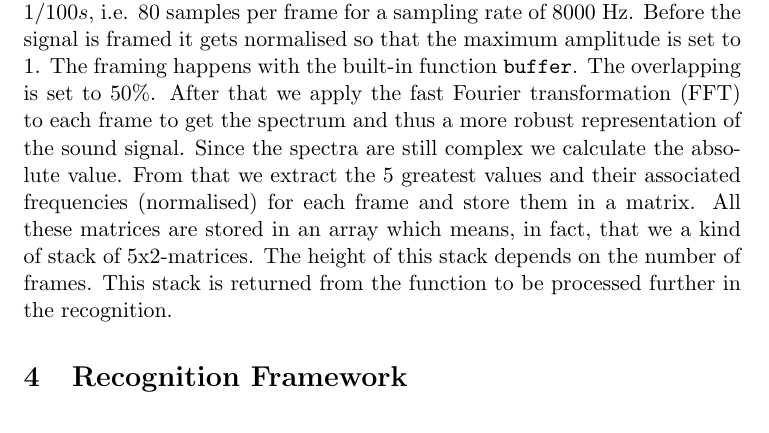
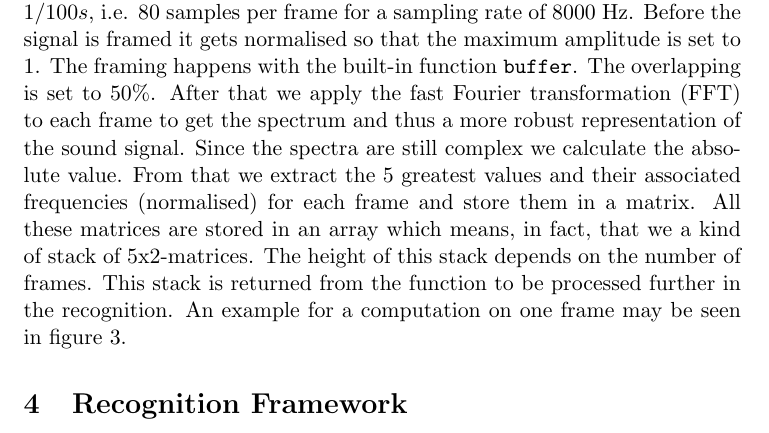
Before and after one commit to hnizdil/it3105-speech-recognition, a LaTeX document (report/report_speech_recognition.tex): part of page 4 of 4 before the commit and part of page 4 of 5 after it, cut so that both start at the same text. Compiled offline with pdfLaTeX.

Commit message:
added two figures to report. report needs something about learning and our results.

```diff
--- a/report/report_speech_recognition.tex
+++ b/report/report_speech_recognition.tex
@@ -58,6 +58,5 @@ Like it is suggested in the project notes we built a class \lstinline&classifier
 %part for something on learning
 
 \section{Data Preparation}\label{sec:prep}
-As already mentioned before the data preparation happens in the function \lstinline&dataPrep& which has as arguments the vector of signed floating-point numbers (\lstinline&data&), representing the sound signal, and its sampling rate (\lstinline&Fs&). The function starts with setting the length of frames. As suggested we use $1/100 s$, i.e. 80 samples per frame for a sampling rate of 8000 Hz. Before the signal is framed it gets normalised so that the maximum amplitude is set to 1. The framing happens with the built-in function \lstinline&buffer&. The overlapping is set to 50\%. After that we apply the fast Fourier transformation (FFT) to each frame to get the spectrum and thus a more robust representation of the sound signal. Since the spectra are still complex we calculate the absolute value. From that we extract the 5 greatest values and their associated frequencies (normalised) for each frame and store them in a matrix. All these matrices are stored in an array which means, in fact, that we a kind of stack of 5x2-matrices. The height of this stack depends on the number of frames. This stack is returned from the function to be processed further in the recognition.
+As already mentioned before the data preparation happens in the function \lstinline&dataPrep& which has as arguments the vector of signed floating-point numbers (\lstinline&data&), representing the sound signal, and its sampling rate (\lstinline&Fs&). The function starts with setting the length of frames. As suggested we use $1/100 s$, i.e. 80 samples per frame for a sampling rate of 8000 Hz. Before the signal is framed it gets normalised so that the maximum amplitude is set to 1. The framing happens with the built-in function \lstinline&buffer&. The overlapping is set to 50\%. After that we apply the fast Fourier transformation (FFT) to each frame to get the spectrum and thus a more robust representation of the sound signal. Since the spectra are still complex we calculate the absolute value. From that we extract the 5 greatest values and their associated frequencies (normalised) for each frame and store them in a matrix. All these matrices are stored in an array which means, in fact, that we a kind of stack of 5x2-matrices. The height of this stack depends on the number of frames. This stack is returned from the function to be processed further in the recognition. An example for a computation on one frame may be seen in figure \ref{fig:frame}.
 
-\section{Recognition Framework}
@@ -64,3 +69,8 @@ As already mentioned before the data preparation happens in the function \lstinl
+\end{figure}
+
+\section{Recognition Framework}\label{sec:hmm}
+Part two of the project was the building of the basic recognition system except of filling it with wise values for the different models (for that see section \ref{sec:learn}). The recognition system is basically encapsulated in the class \lstinline&classifier&, like already discussed in section \ref{sec:system}. The core of the recognition lays in the HMMs which are realised in a class \lstinline&hmm&. In the design we followed the suggestion from the project notes as well as we took over the \lstinline&forwardHMM& function with just one or two adjustments. In there a \lstinline&calcLikelihood& called function is used to calculate the likelihood of the observed data. This function applies a multivariate normal (Gaussian) distribution (no mixture of several distributions) to every feature entry. That means we get one likelihood for each feature. These likelihoods are added up weighted, so that the likelihood of the greatest magnitude in the spectrum influences most.
+
 \begin{lstlisting}
 \end{lstlisting}
 
```
Also changed, not shown: report/signal.jpg (added), report/spectrum.jpg (added), report/report_speech_recognition.tex (8 more changed lines).
